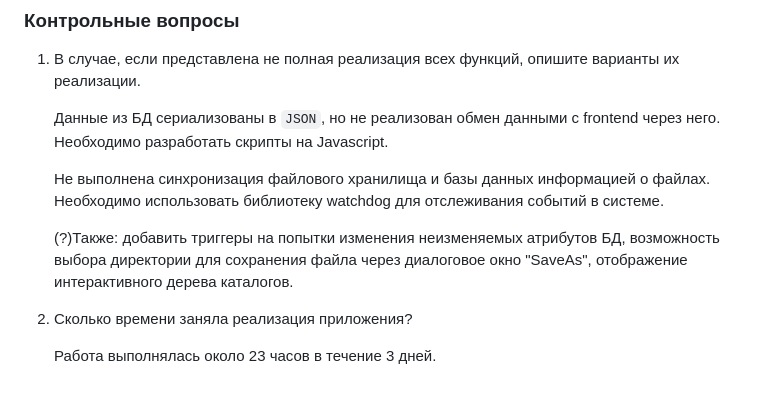
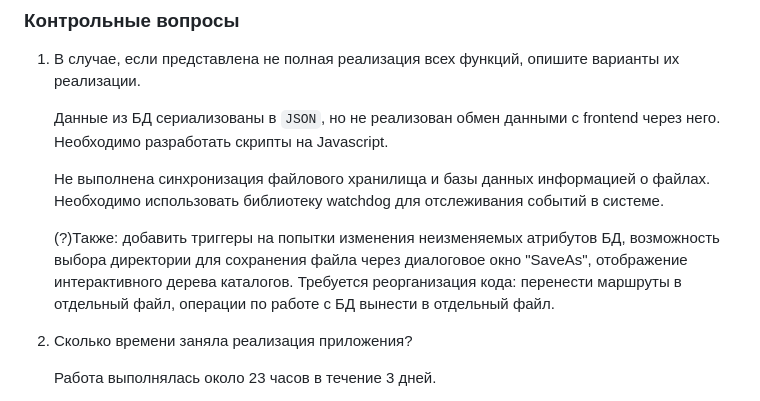
Before and after one commit to bluelectricats/file-manager, a Markdown page: README.md, the part around the change. GitHub-like rendering.

```diff
--- a/README.md
+++ b/README.md
@@ -57,7 +57,7 @@ pip install -U Flask-SQLAlchemy
 
     Не выполнена синхронизация файлового хранилища и базы данных информацией о файлах. Необходимо использовать библиотеку watchdog для отслеживания событий в системе.
 
-    (?)Также: добавить триггеры на попытки изменения неизменяемых атрибутов БД, возможность выбора директории для сохранения файла через диалоговое окно "SaveAs", отображение интерактивного дерева каталогов.
+    (?)Также: добавить триггеры на попытки изменения неизменяемых атрибутов БД, возможность выбора директории для сохранения файла через диалоговое окно "SaveAs", отображение интерактивного дерева каталогов. Требуется реорганизация кода: перенести маршруты в отдельный файл, операции по работе с БД вынести в отдельный файл.
 
 3. Сколько времени заняла реализация приложения?
 
```
